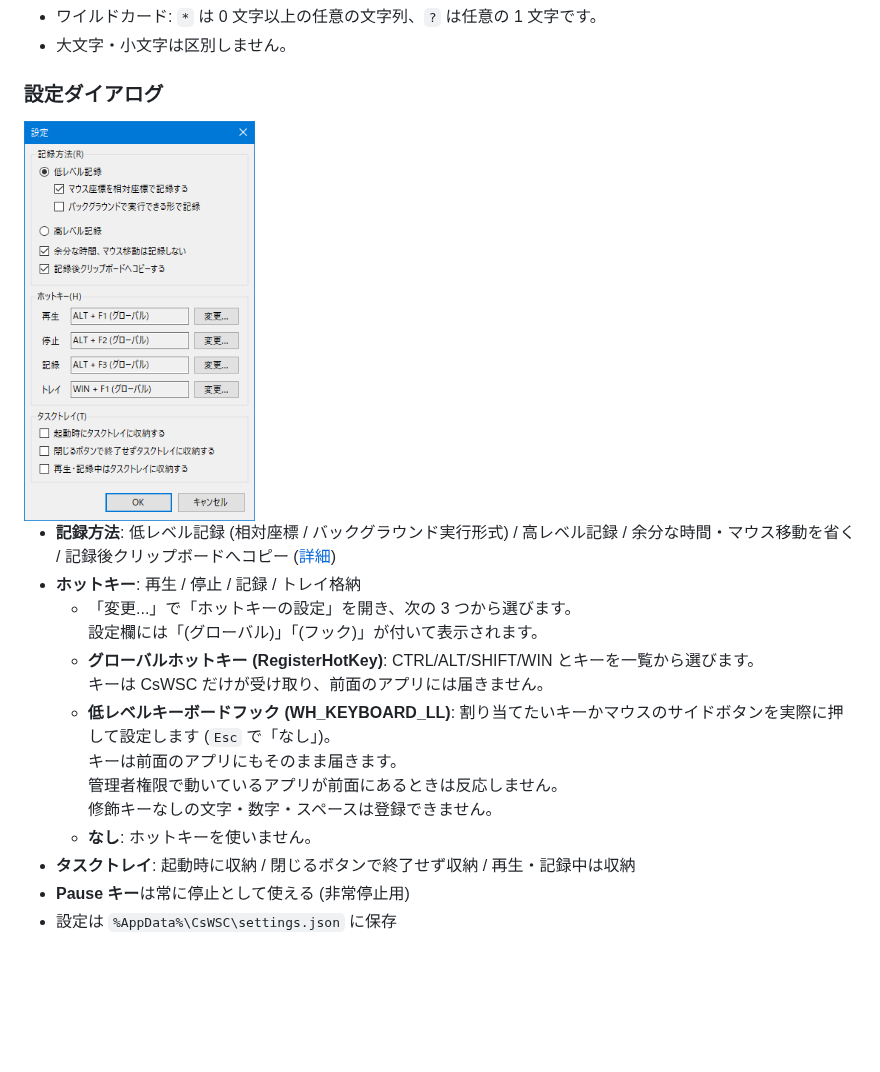
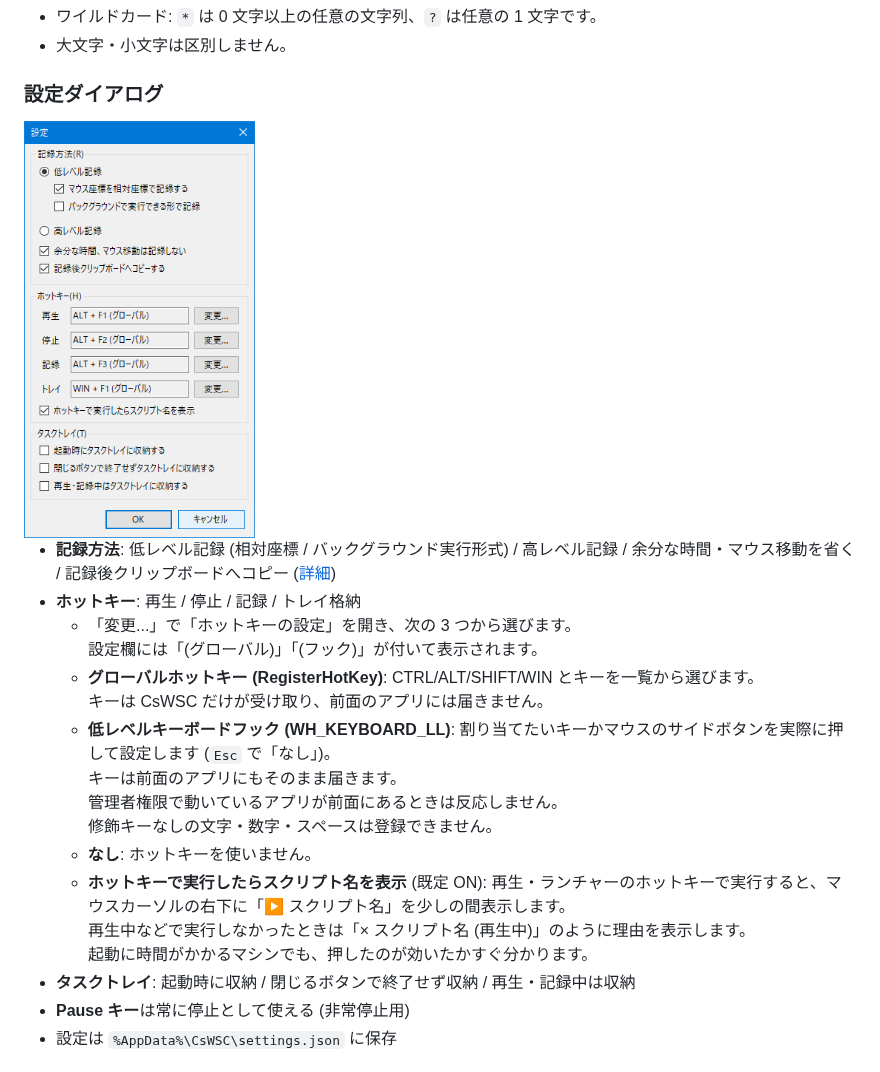
Before and after one commit to kttFox/CsWSC, a Markdown page: README.md, the part around the change. GitHub-like rendering; pictures changed too: docs/images/settings.png; blank space fills up the shorter version.

Commit message:
ホットキーで実行したとき、カーソルの近くにスクリプト名を少しの間表示する
起動に時間がかかるマシンでも、押したのが効いたかすぐ分かるようにする。
実行しなかったときは理由 (再生中など) を表示する。設定で切り替えられ、既定は ON。

Co-Authored-By: Claude Opus 5.5 <noreply@anthropic.com>

```diff
--- a/README.md
+++ b/README.md
@@ -41,7 +41,7 @@ UWSC と同じく 0〜9・A〜Z の 36 枠があります。
 
 ### 設定ダイアログ
 
-<img src="docs/images/settings.png" alt="設定ダイアログ" height="400">
+<img src="docs/images/settings.png" alt="設定ダイアログ" height="418">
 
 - **記録方法**: 低レベル記録 (相対座標 / バックグラウンド実行形式) / 高レベル記録 / 余分な時間・マウス移動を省く / 記録後クリップボードへコピー ([詳細](docs/Recording.md))
 - **ホットキー**: 再生 / 停止 / 記録 / トレイ格納
@@ -54,6 +54,9 @@ UWSC と同じく 0〜9・A〜Z の 36 枠があります。
   管理者権限で動いているアプリが前面にあるときは反応しません。
   修飾キーなしの文字・数字・スペースは登録できません。
   - **なし**: ホットキーを使いません。
+  - **ホットキーで実行したらスクリプト名を表示** (既定 ON): 再生・ランチャーのホットキーで実行すると、マウスカーソルの右下に「▶ スクリプト名」を少しの間表示します。
+  再生中などで実行しなかったときは「× スクリプト名 (再生中)」のように理由を表示します。
+  起動に時間がかかるマシンでも、押したのが効いたかすぐ分かります。
 - **タスクトレイ**: 起動時に収納 / 閉じるボタンで終了せず収納 / 再生・記録中は収納
 - **Pause キー**は常に停止として使える (非常停止用)
 - 設定は `%AppData%\CsWSC\settings.json` に保存
```
Also changed, not shown: 5 other files.
